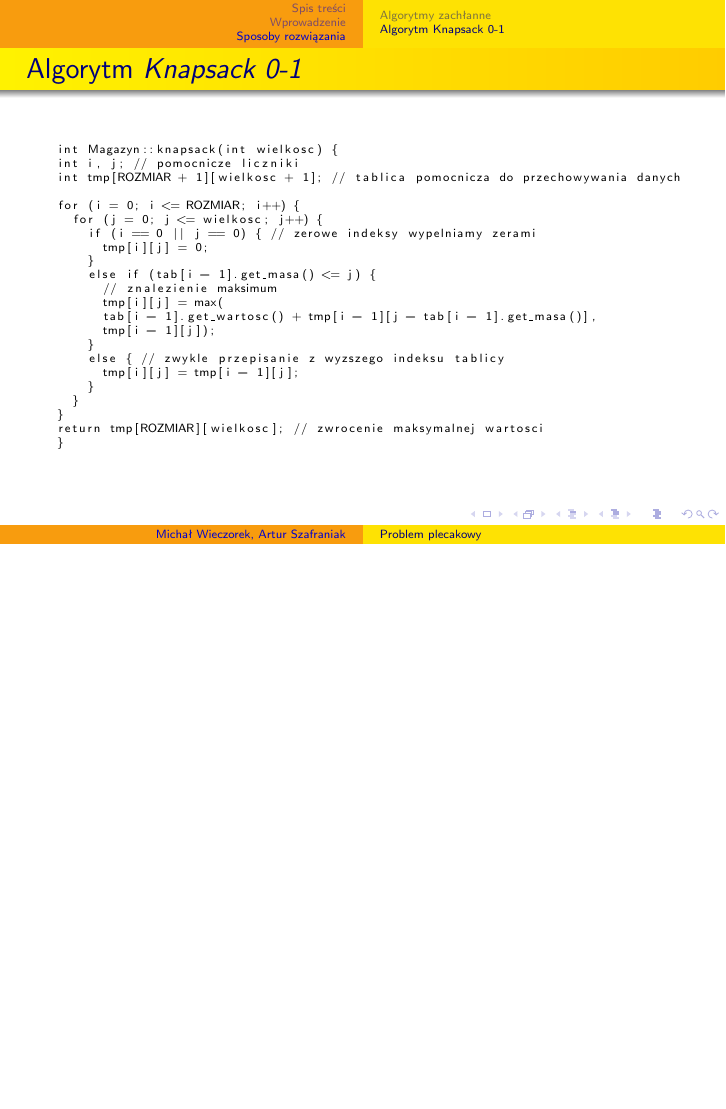
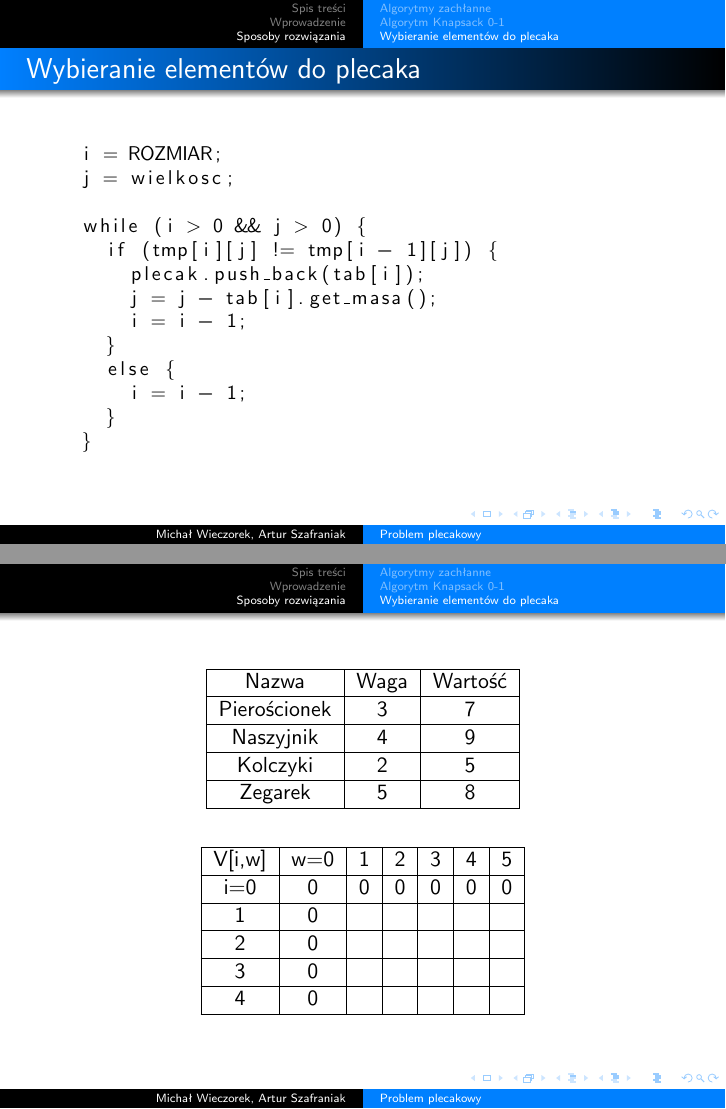
Before and after one commit to 226284/PROJECT, LaTeX slides (Prezentacja/prezetacja.tex): page 6 of 6 before the commit and pages 7 and 9 of 9 after it, the two joined at a grey line, the shorter picture padded with empty space. Compiled offline with pdfLaTeX.

Commit message:
Prezentacja update

```diff
--- a/Prezentacja/prezetacja.tex
+++ b/Prezentacja/prezetacja.tex
@@ -2,10 +2,10 @@
 \usepackage[utf8]{inputenc}
 \usepackage[MeX]{polski}
 \usepackage{graphicx}
-\usepackage{graphicx}
 \usepackage{listings}
+\usepackage{array}
 \usetheme{Warsaw}
-\usecolortheme{wolverine}
+\usecolortheme[rgb={0,0.5,1}]{structure}
 \setbeamerfont{title}{family=\rm}
 \setbeamerfont{author}{family=\it}
 \title{Problem plecakowy}
@@ -66,10 +66,11 @@ for (i = 0; i <= ROZMIAR; i++) {
 			if (i == 0 || j == 0) { // zerowe indeksy wypelniamy zerami
 				tmp[i][j] = 0;
 			}
-		else if (tab[i - 1].get_masa() <= j) {
+			else if (tab[i].get_masa() <= j) {
 				// znalezienie maksimum
 				tmp[i][j] = max(
-			tab[i - 1].get_wartosc() + tmp[i - 1][j - tab[i - 1].get_masa()],
+						tab[i].get_wartosc()
+								+ tmp[i - 1][j - tab[i].get_masa()],
 						tmp[i - 1][j]);
 			}
 			else { // zwykle przepisanie z wyzszego indeksu tablicy
@@ -77,9 +78,50 @@ for (i = 0; i <= ROZMIAR; i++) {
 			}
 		}
 	}
-return tmp[ROZMIAR][wielkosc]; // zwrocenie maksymalnej wartosci
-}
 	\end{lstlisting}
 \end{frame}
 
+\subsection{Wybieranie elementów do plecaka}
+\begin{frame}[fragile]
+\frametitle{Wybieranie elementów do plecaka}
+\begin{lstlisting}[basicstyle=\small, tabsize=2]
+	i = ROZMIAR;
+	j = wielkosc;
+
+	while (i > 0 && j > 0) {
+		if (tmp[i][j] != tmp[i - 1][j]) {
+			plecak.push_back(tab[i]);
+			j = j - tab[i].get_masa();
+			i = i - 1;
+		}
+		else {
+			i = i - 1;
+		}
+	}
+
+\end{lstlisting}
+\end{frame}
+\begin{frame}
+\begin{table}[]
+\begin{tabular}{|c|c|c|}
+\hline
+Nazwa        & Waga & Wartość	\\ \hline
+Pierościonek & 3    & 7 	\\ \hline
+Naszyjnik    & 4    & 9 	\\ \hline
+Kolczyki     & 2    & 5 	\\ \hline
+Zegarek      & 5    & 8 	\\ \hline
+\end{tabular}
+\end{table}
+\begin{table}[]
+\begin{tabular}{|c|c|c|c|c|c|c|}
+\hline
+V{[}i,w{]} & w=0 & 1 & 2 & 3 & 4 & 5 \\ \hline
+i=0        & \onslide<2->{0} & \onslide<2->{0} & \onslide<2->{0} &\onslide<2->{0} & \onslide<2->{0} & \onslide<2->{0}   \\ \hline
+1          & \onslide<2->{0} &   &   &   &   &   \\ \hline
+2         & \onslide<2->{0} &   &   &   &   &   \\ \hline
+3          & \onslide<2->{0} &   &   &   &   &   \\ \hline
+4          & \onslide<2->{0} &   &   &   &   &   \\ \hline
+\end{tabular}
+\end{table}
+\end{frame}
 \end{document}
```
Also changed, not shown: Prezentacja/prezetacja.pdf, Prezentacja/prezetacja.tex (4 more changed lines), 6 other files. Lines whose indentation alone changed are shown as unchanged.
